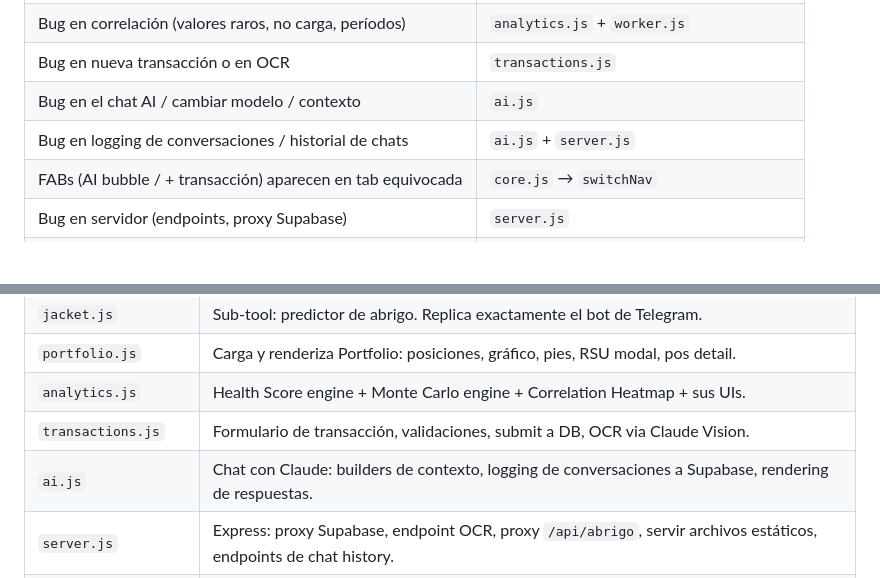
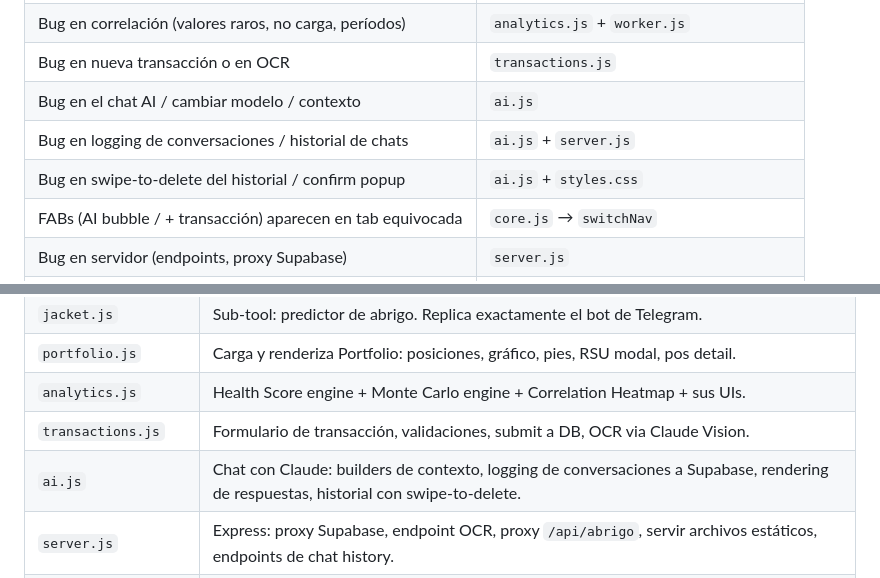
Before and after one commit to JulianLuciano/personal-hub, a Markdown page: DOCS.md, 2 parts joined by grey strips. Rendered like a GitHub page; blank space fills up the shorter version.

Commit message:
actualizacion del docs

```diff
--- a/DOCS.md
+++ b/DOCS.md
@@ -57,6 +57,7 @@ Una app web móvil personal que corre en Railway, usa Express como servidor y Su
 | Bug en nueva transacción o en OCR | `transactions.js` |
 | Bug en el chat AI / cambiar modelo / contexto | `ai.js` |
 | Bug en logging de conversaciones / historial de chats | `ai.js` + `server.js` |
+| Bug en swipe-to-delete del historial / confirm popup | `ai.js` + `styles.css` |
 | FABs (AI bubble / + transacción) aparecen en tab equivocada | `core.js` → `switchNav` |
 | Bug en servidor (endpoints, proxy Supabase) | `server.js` |
 | Bug en precios / worker no actualiza | `worker.js` |
@@ -81,7 +82,7 @@ Una app web móvil personal que corre en Railway, usa Express como servidor y Su
 | `portfolio.js` | Carga y renderiza Portfolio: posiciones, gráfico, pies, RSU modal, pos detail. |
 | `analytics.js` | Health Score engine + Monte Carlo engine + Correlation Heatmap + sus UIs. |
 | `transactions.js` | Formulario de transacción, validaciones, submit a DB, OCR via Claude Vision. |
-| `ai.js` | Chat con Claude: builders de contexto, logging de conversaciones a Supabase, rendering de respuestas. |
+| `ai.js` | Chat con Claude: builders de contexto, logging de conversaciones a Supabase, rendering de respuestas, historial con swipe-to-delete. |
 | `server.js` | Express: proxy Supabase, endpoint OCR, proxy `/api/abrigo`, servir archivos estáticos, endpoints de chat history. |
 | `worker.js` | Proceso separado: fetch Yahoo Finance cada 15 min, guarda snapshots + calcula matriz de correlación diaria. |
 | `recalculator.js` | Recalcula qty/avg_cost de posiciones desde tabla transactions. |
```
